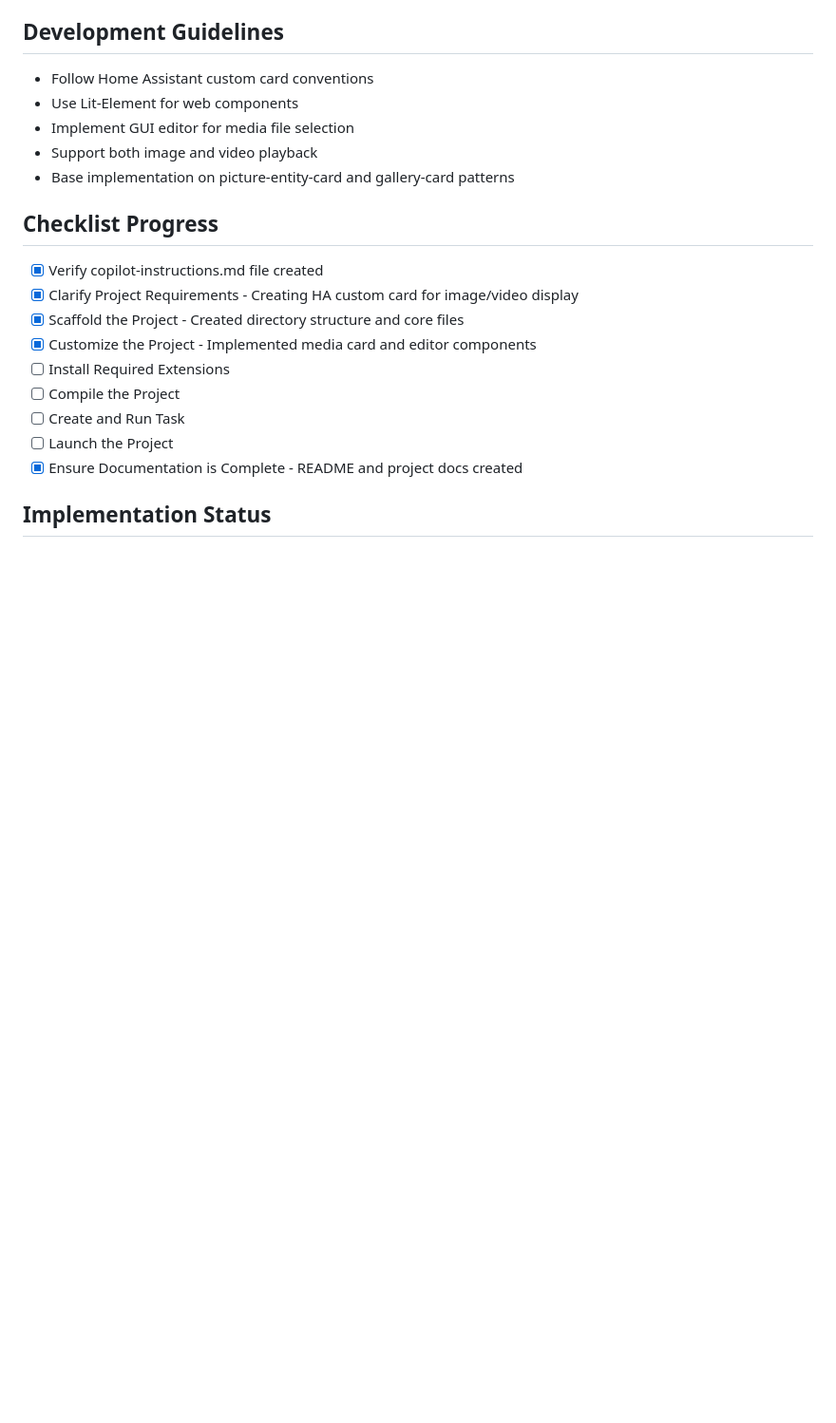
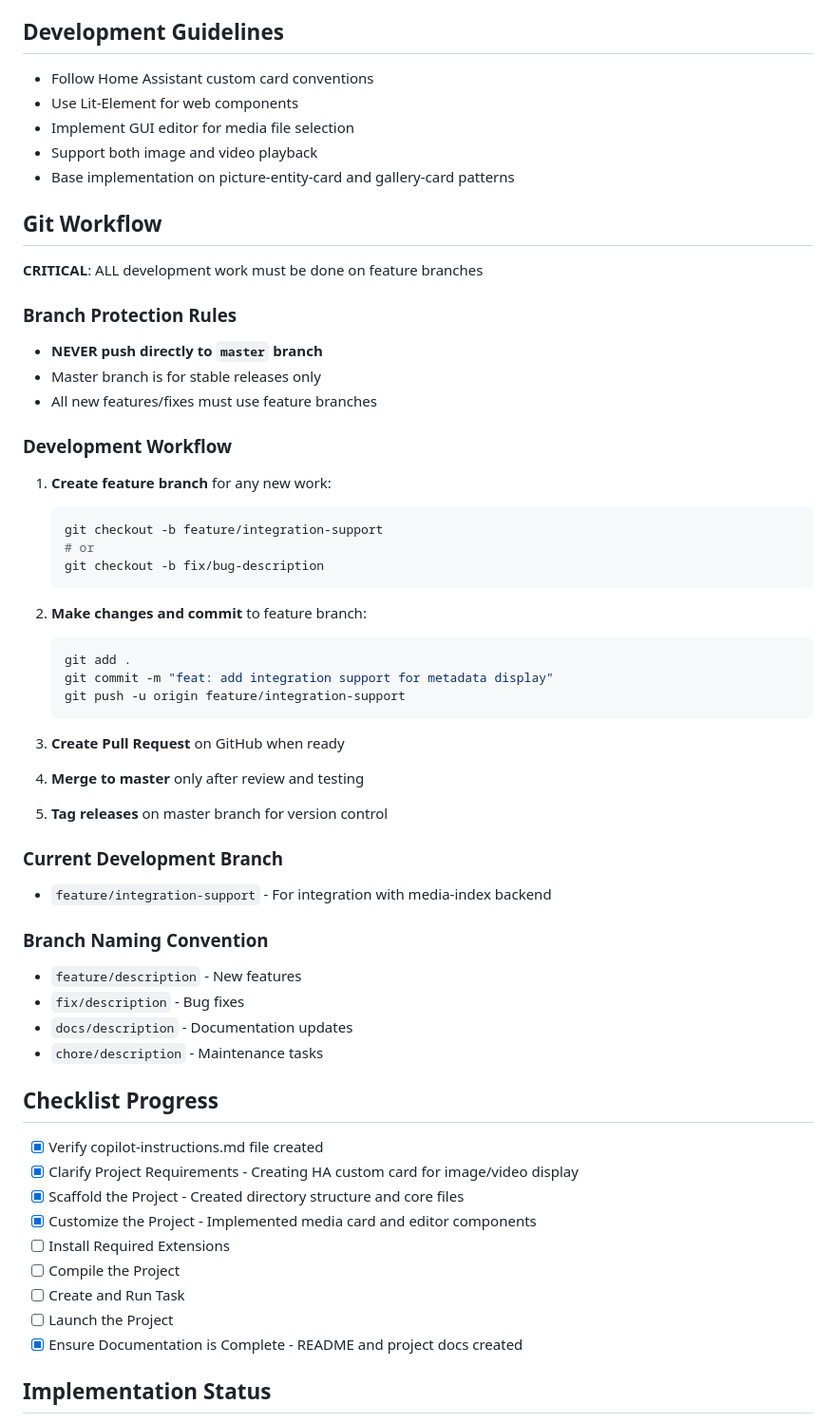
Before and after one commit to markaggar/ha-media-card, a Markdown page: .github/copilot-instructions.md, the part around the change. Shown at 95% size. Rendered like a GitHub page; blank space fills up the shorter version.

Commit message:
docs: add git workflow and branch protection guidelines

````diff
--- a/.github/copilot-instructions.md
+++ b/.github/copilot-instructions.md
@@ -16,6 +16,42 @@ This is a custom Home Assistant Lovelace card that can display both images and M
 - Implement GUI editor for media file selection
 - Support both image and video playback
 - Base implementation on picture-entity-card and gallery-card patterns
+
+## Git Workflow
+**CRITICAL**: ALL development work must be done on feature branches
+
+### Branch Protection Rules
+- **NEVER push directly to `master` branch**
+- Master branch is for stable releases only
+- All new features/fixes must use feature branches
+
+### Development Workflow
+1. **Create feature branch** for any new work:
+   ```powershell
+   git checkout -b feature/integration-support
+   # or
+   git checkout -b fix/bug-description
+   ```
+
+2. **Make changes and commit** to feature branch:
+   ```powershell
+   git add .
+   git commit -m "feat: add integration support for metadata display"
+   git push -u origin feature/integration-support
+   ```
+
+3. **Create Pull Request** on GitHub when ready
+4. **Merge to master** only after review and testing
+5. **Tag releases** on master branch for version control
+
+### Current Development Branch
+- `feature/integration-support` - For integration with media-index backend
+
+### Branch Naming Convention
+- `feature/description` - New features
+- `fix/description` - Bug fixes
+- `docs/description` - Documentation updates
+- `chore/description` - Maintenance tasks
 
 ## Checklist Progress
 - [x] Verify copilot-instructions.md file created
````
